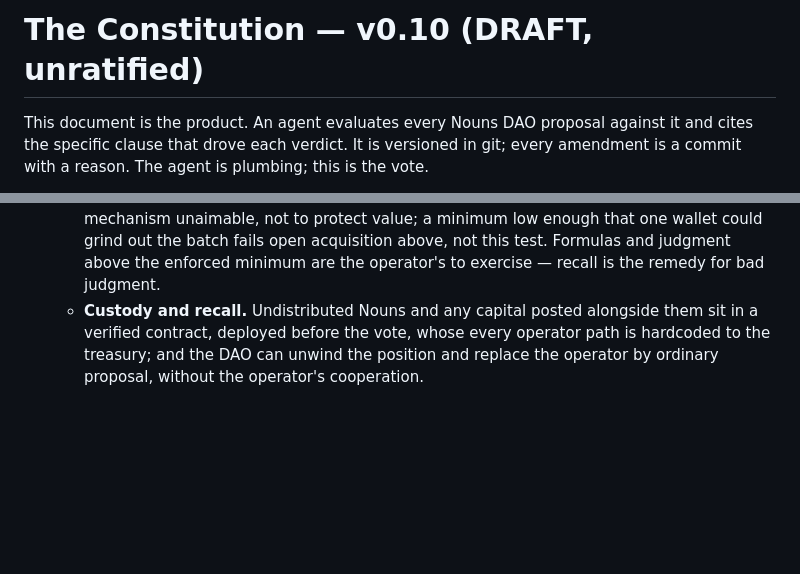
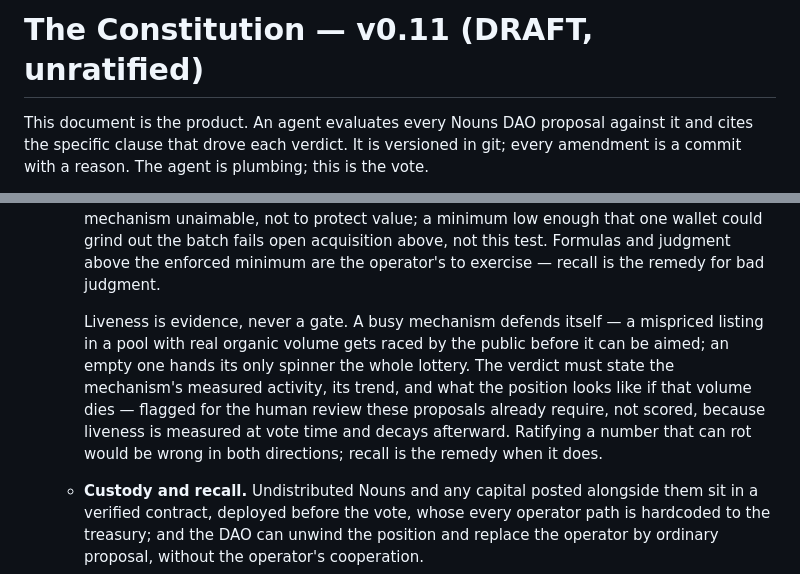
Before and after one commit to zherring/nounsbot, a Markdown page: constitution.md, 2 parts joined by grey strips. Drawn GitHub-style; blank space fills up the shorter version.

Commit message:
constitution v0.11: liveness is evidence, never a gate
Operator observation: the gameability analysis assumed a quiet mechanism.
FWA runs ~310 organic draws/day across 6,400 listings — a mispriced listing
in a pool that busy gets raced by the public before a confederate can aim
it, so popularity is itself a third defense alongside the enforced floor
(anti-aim) and open acquisition (anti-sweep). An empty gacha is the inverse:
when the operator's friend is the only spinner, randomness is a formality.

But liveness cannot be a gate, and the trigger proposal proves it: FWA's own
volume moved 10x in a week. A floor is a constant the vote ratifies forever;
liveness is a measurement that decays after ratification. A hard gate would
block good proposals in lulls and grandfather dead mechanisms that were busy
at vote time. So the verdict must surface the measured activity, its trend,
and the if-volume-dies picture — for the human review I.5 distributions
already require under II.2 — and recall is the remedy when liveness rots.

Co-Authored-By: Claude Opus 5 (1M context) <noreply@anthropic.com>
Claude-Session: https://claude.ai/code/session_01X1iMZKMxMZv7ZAfvZY7TTP

```diff
--- a/constitution.md
+++ b/constitution.md
@@ -1,4 +1,4 @@
-# The Constitution — v0.10 (DRAFT, unratified)
+# The Constitution — v0.11 (DRAFT, unratified)
 
 This document is the product. An agent evaluates every Nouns DAO proposal against
 it and cites the specific clause that drove each verdict. It is versioned in git;
@@ -55,6 +55,16 @@ every candidate, every window — with public reasoning, forever.
      wallet could grind out the batch fails open acquisition above, not this
      test. Formulas and judgment above the enforced minimum are the
      operator's to exercise — recall is the remedy for bad judgment.
+
+     Liveness is evidence, never a gate. A busy mechanism defends itself — a
+     mispriced listing in a pool with real organic volume gets raced by the
+     public before it can be aimed; an empty one hands its only spinner the
+     whole lottery. The verdict must state the mechanism's measured activity,
+     its trend, and what the position looks like if that volume dies — flagged
+     for the human review these proposals already require, not scored, because
+     liveness is measured at vote time and decays afterward. Ratifying a
+     number that can rot would be wrong in both directions; recall is the
+     remedy when it does.
    - **Custody and recall.** Undistributed Nouns and any capital posted alongside
      them sit in a verified contract, deployed before the vote, whose every
      operator path is hardcoded to the treasury; and the DAO can unwind the
```
